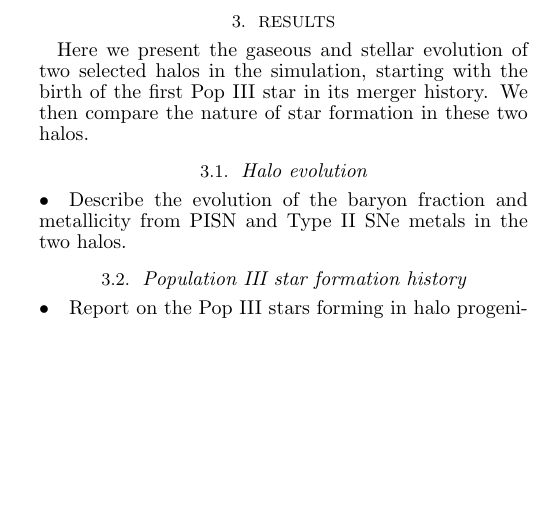
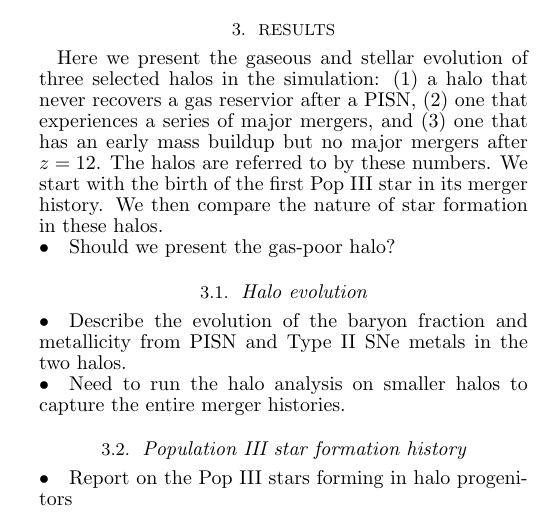
Before and after one commit to jwise77/pop2trans, a LaTeX document (ms.tex): part of one column of page 2 of 3 before the commit and part of one column of page 2 of 5 after it, cut so that both start at the same text, the shorter picture padded with empty space. Compiled offline with pdfLaTeX.

Commit message:
Added preliminary versions of figures 1 and 2.  Debating whether to discuss a third (gas-poor) halo.

```diff
--- a/ms.tex
+++ b/ms.tex
@@ -252,10 +252,15 @@ the energy into a $3^3$ cube surrounding the star particle.
 \section{Results}
 \label{sec:results}
 
-Here we present the gaseous and stellar evolution of two selected
-halos in the simulation, starting with the birth of the first Pop III
-star in its merger history.  We then compare the nature of star
-formation in these two halos.
+Here we present the gaseous and stellar evolution of three selected
+halos in the simulation: (1) a halo that never recovers a gas
+reservior after a PISN, (2) one that experiences a series of major
+mergers, and (3) one that has an early mass buildup but no major
+mergers after $z=12$.  The halos are referred to by these numbers.  We
+start with the birth of the first Pop III star in its merger history.
+We then compare the nature of star formation in these halos.
+
+\li Should we present the gas-poor halo?
 
 \subsection{Halo evolution}
 
@@ -262,5 +277,10 @@ formation in these two halos.
+\end{figure*}
+
 \li Describe the evolution of the baryon fraction and metallicity from
 PISN and Type II SNe metals in the two halos.
+
+\li Need to run the halo analysis on smaller halos to capture the
+entire merger histories.
 
 \subsection{Population III star formation history}
 
```
Also changed, not shown: f1.eps (added), f2.eps (added), ms.tex (14 more changed lines).
